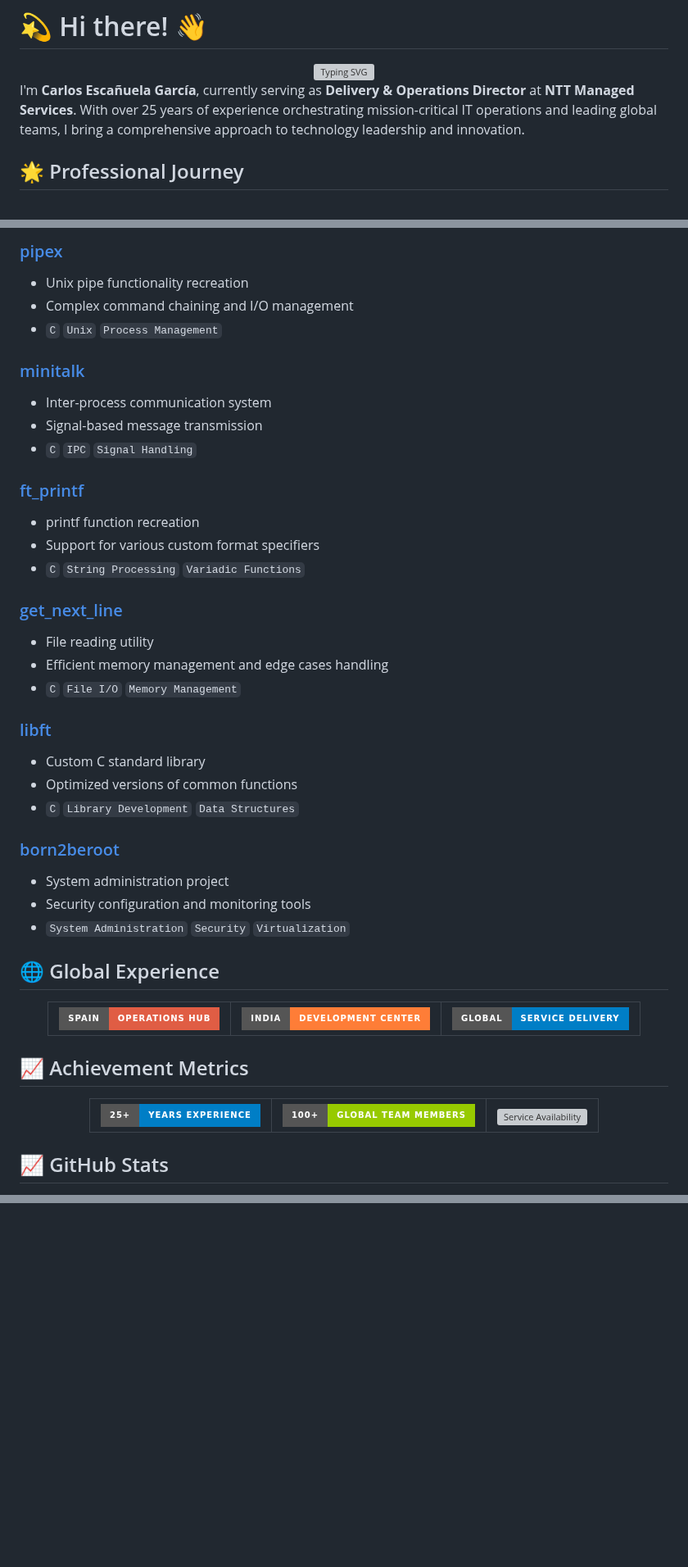
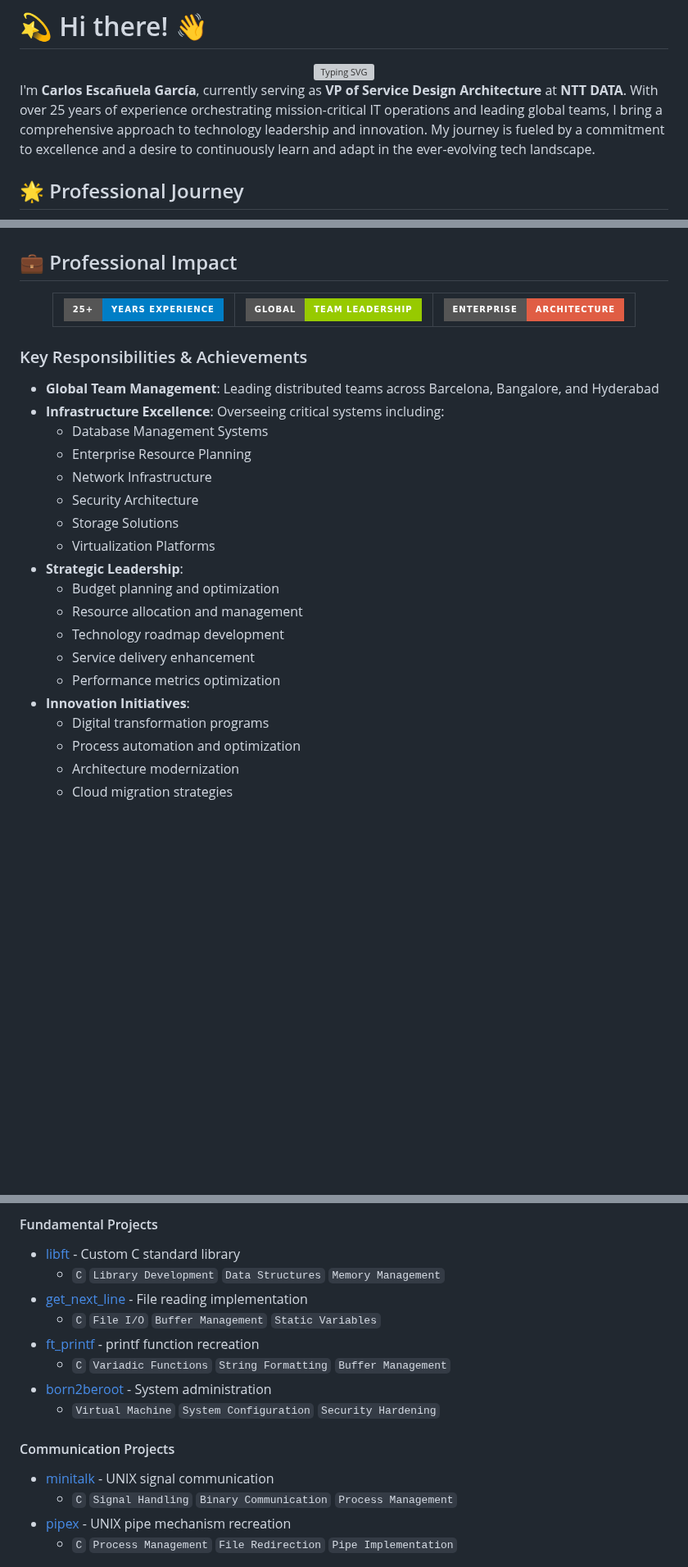
Before and after one commit to cescanue/cescanue, a Markdown page: README.md, 3 parts joined by grey strips. Shown at 82% size. GitHub-like rendering; badges without logos; blank space fills up the shorter version; grey boxes are pictures that could not be loaded.

```diff
--- a/README.md
+++ b/README.md
@@ -4,7 +4,7 @@
   <img src="https://readme-typing-svg.herokuapp.com?font=Fira+Code&duration=3000&pause=1000&color=2E9EF4&center=true&vCenter=true&width=435&lines=IT+Infrastructure+Architect;Global+Team+Leader;Cloud+Solutions+Expert;Full+Stack+Developer;25%2B+Years+of+Innovation" alt="Typing SVG" />
 </div>
 
-I'm **Carlos Escañuela García**, currently serving as **Delivery & Operations Director** at **NTT Managed Services**. With over 25 years of experience orchestrating mission-critical IT operations and leading global teams, I bring a comprehensive approach to technology leadership and innovation.
+I'm **Carlos Escañuela García**, currently serving as **VP of Service Design Architecture** at **NTT DATA**. With over 25 years of experience orchestrating mission-critical IT operations and leading global teams, I bring a comprehensive approach to technology leadership and innovation. My journey is fueled by a commitment to excellence and a desire to continuously learn and adapt in the ever-evolving tech landscape.
 
 ## 🌟 Professional Journey
 
@@ -176,52 +53,4 @@ graph LR
-### [pipex](./pipex)
-- Unix pipe functionality recreation
-- Complex command chaining and I/O management
-- `C` `Unix` `Process Management`
-
-### [minitalk](./minitalk)
-- Inter-process communication system
-- Signal-based message transmission
-- `C` `IPC` `Signal Handling`
-
-### [ft_printf](./ft_printf)
-- printf function recreation
-- Support for various custom format specifiers
-- `C` `String Processing` `Variadic Functions`
-
-### [get_next_line](./get_next_line)
-- File reading utility
-- Efficient memory management and edge cases handling
-- `C` `File I/O` `Memory Management`
-
-### [libft](./libft)
-- Custom C standard library
-- Optimized versions of common functions
-- `C` `Library Development` `Data Structures`
-
-### [born2beroot](./born2beroot)
-- System administration project
-- Security configuration and monitoring tools
-- `System Administration` `Security` `Virtualization`
-
-## 🌐 Global Experience
-
-<div align="center">
-  <table>
-    <tr>
-      <td align="center">
-        <img src="https://img.shields.io/badge/Spain-Operations_Hub-red?style=for-the-badge" alt="Spain"/>
-      </td>
-      <td align="center">
-        <img src="https://img.shields.io/badge/India-Development_Center-orange?style=for-the-badge" alt="India"/>
-      </td>
-      <td align="center">
-        <img src="https://img.shields.io/badge/Global-Service_Delivery-blue?style=for-the-badge" alt="Global"/>
-      </td>
-    </tr>
-  </table>
-</div>
-
-## 📈 Achievement Metrics
+## 💼 Professional Impact
 
 <div align="center">
   <table>
@@ -230,14 +59,33 @@ graph LR
         <img src="https://img.shields.io/badge/25+-Years_Experience-blue?style=for-the-badge" alt="Experience"/>
       </td>
       <td align="center">
-        <img src="https://img.shields.io/badge/100+-Global_Team_Members-green?style=for-the-badge" alt="Team Size"/>
+        <img src="https://img.shields.io/badge/Global-Team_Leadership-green?style=for-the-badge" alt="Leadership"/>
       </td>
       <td align="center">
-        <img src="https://img.shields.io/badge/24/7-Service_Delivery-red?style=for-the-badge" alt="Service Availability"/>
+        <img src="https://img.shields.io/badge/Enterprise-Architecture-red?style=for-the-badge" alt="Architecture"/>
       </td>
     </tr>
   </table>
 </div>
 
-## 📈 GitHub Stats
+### Key Responsibilities & Achievements
+- **Global Team Management**: Leading distributed teams across Barcelona, Bangalore, and Hyderabad
+- **Infrastructure Excellence**: Overseeing critical systems including:
+  - Database Management Systems
+  - Enterprise Resource Planning
+  - Network Infrastructure
+  - Security Architecture
+  - Storage Solutions
+  - Virtualization Platforms
+- **Strategic Leadership**:
+  - Budget planning and optimization
+  - Resource allocation and management
+  - Technology roadmap development
+  - Service delivery enhancement
+  - Performance metrics optimization
+- **Innovation Initiatives**:
+  - Digital transformation programs
+  - Process automation and optimization
+  - Architecture modernization
+  - Cloud migration strategies
 
@@ -254,0 +250,16 @@ graph LR
+#### Fundamental Projects
+- [libft](./libft) - Custom C standard library
+  - `C` `Library Development` `Data Structures` `Memory Management`
+- [get_next_line](./get_next_line) - File reading implementation
+  - `C` `File I/O` `Buffer Management` `Static Variables`
+- [ft_printf](./ft_printf) - printf function recreation
+  - `C` `Variadic Functions` `String Formatting` `Buffer Management`
+- [born2beroot](./born2beroot) - System administration
+  - `Virtual Machine` `System Configuration` `Security Hardening`
+
+#### Communication Projects
+- [minitalk](./minitalk) - UNIX signal communication
+  - `C` `Signal Handling` `Binary Communication` `Process Management`
+- [pipex](./pipex) - UNIX pipe mechanism recreation
+  - `C` `Process Management` `File Redirection` `Pipe Implementation`
+
```
Also changed, not shown: other parts of README.md (+297 -143 lines).
